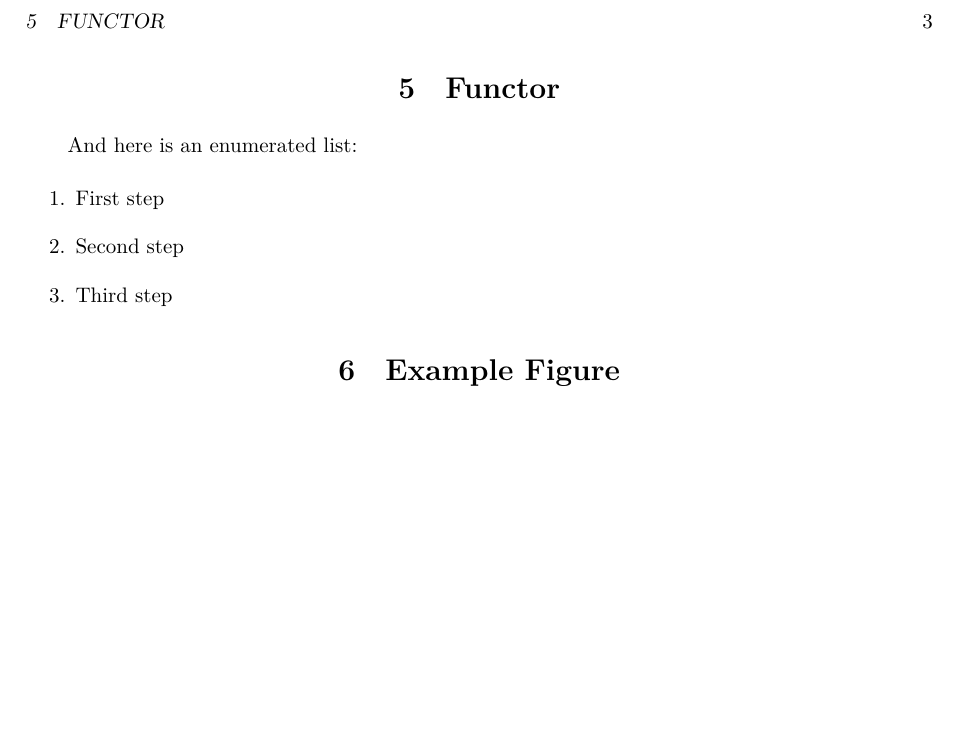
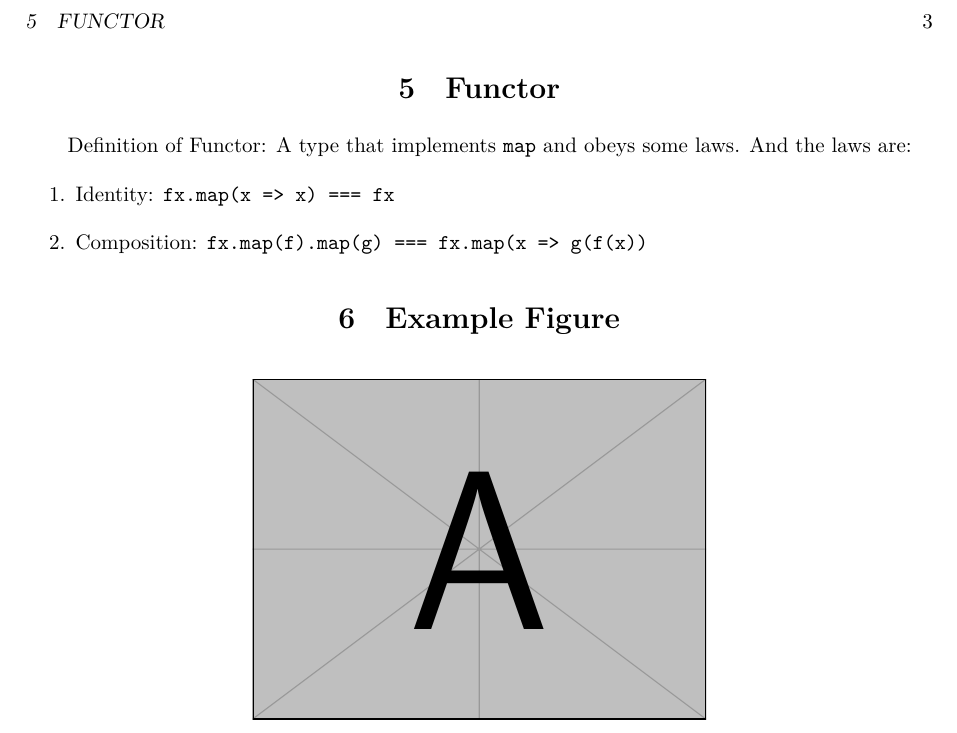
Before and after one commit to violinmeng/notes, a LaTeX document (programing/function-programing.tex): part of page 3 of 3, cut so that both start at the same text, the shorter picture padded with empty space. Compiled offline with XeLaTeX.

Commit message:
feat(programing): add notes of functor
add the defination and laws of Functor of function programming.

```diff
--- a/programing/function-programing.tex
+++ b/programing/function-programing.tex
@@ -133,12 +133,11 @@ I will tell you a theorem that the function satisfies.
 
 \section{Functor}
 
-And here is an enumerated list:
-
+Definition of Functor:
+A type that implements \texttt{map} and obeys some laws. And the laws are:
 \begin{enumerate}
-    \item First step
-    \item Second step
-    \item Third step
+    \item Identity: \texttt{fx.map(x => x) === fx}
+    \item Composition: \texttt{fx.map(f).map(g) === fx.map(x => g(f(x))}
 \end{enumerate}
 
 \section{Example Figure}
```
Also changed, not shown: programing/function-programing.pdf.
